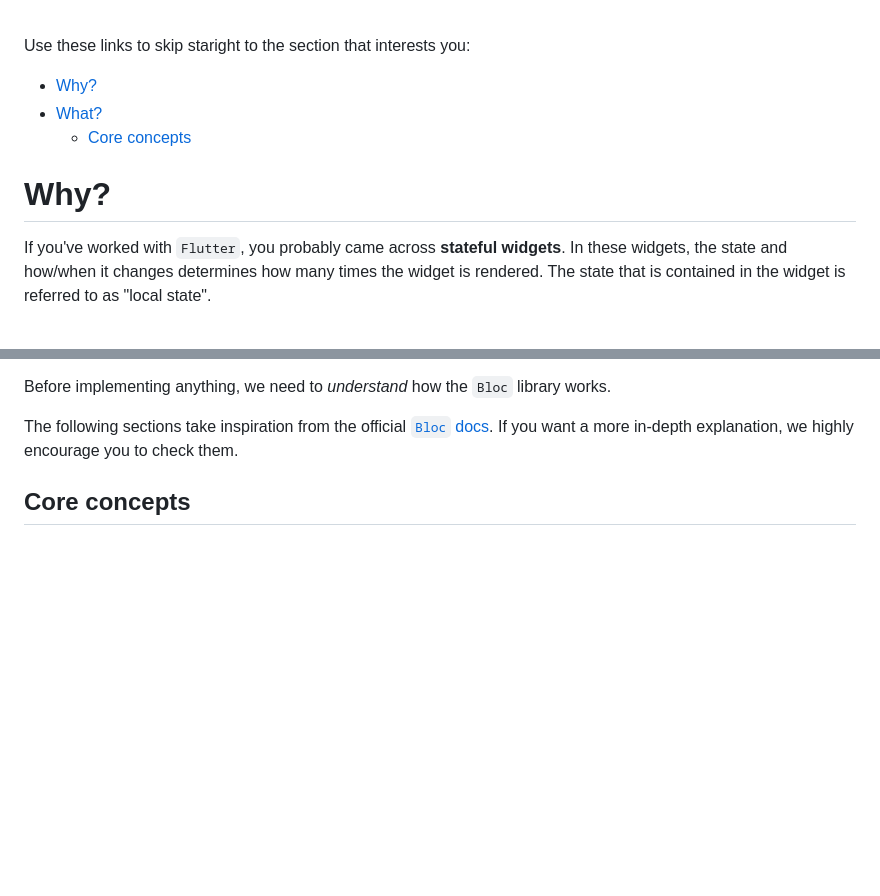
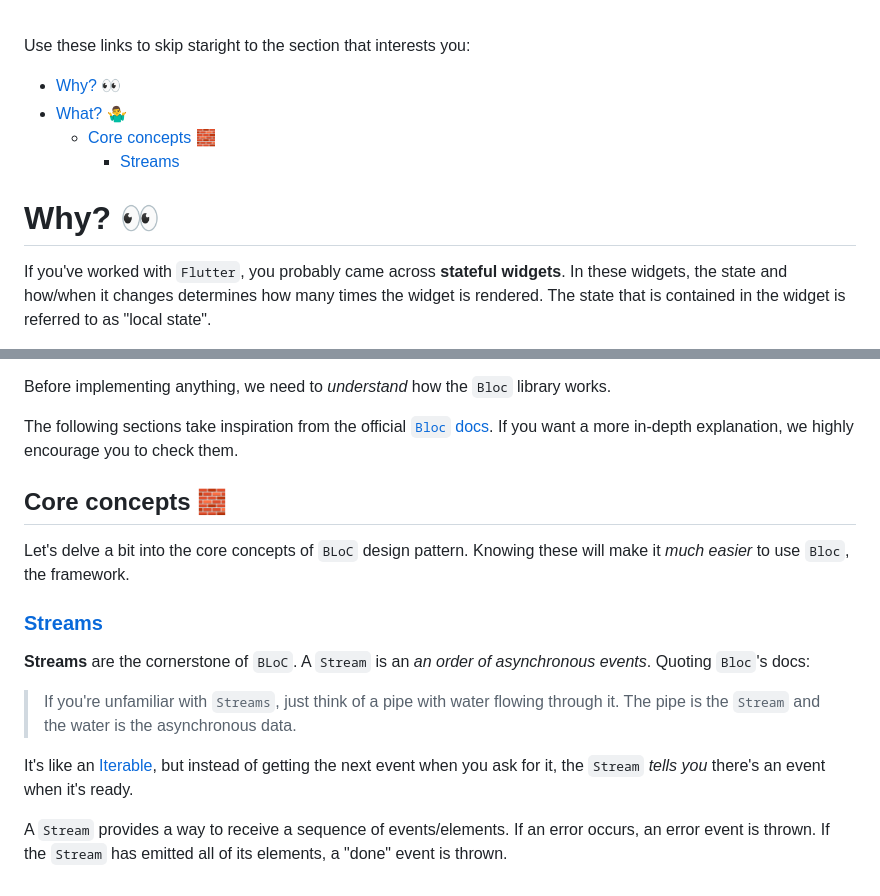
Before and after one commit to dwyl/flutter-bloc-tutorial, a Markdown page: README.md, 2 parts joined by grey strips. Drawn GitHub-style; blank space fills up the shorter version.

Commit message:
feat: Adding Stream section. #1

```diff
--- a/README.md
+++ b/README.md
@@ -19,12 +19,13 @@ app's state.
 
 Use these links to skip staright to the section that interests you:
 
-- [Why?](#why)
-- [What?](#what)
-  - [Core concepts](#core-concepts)
+- [Why? 👀](#why-)
+- [What? 🤷‍♂️](#what-️)
+  - [Core concepts 🧱](#core-concepts-)
+    - [Streams](#streams)
 
 
-# Why?
+# Why? 👀
 
 If you've worked with `Flutter`,
 you probably came across **stateful widgets**.
@@ -101,4 +102,29 @@ from the official [`Bloc` docs](https://bloclibrary.dev/#/gettingstarted).
 If you want a more in-depth explanation,
 we highly encourage you to check them.
 
-## Core concepts
+## Core concepts 🧱
+
+Let's delve a bit into the core concepts
+of `BLoC` design pattern.
+Knowing these will make it *much easier*
+to use `Bloc`, the framework.
+
+### [Streams](https://bloclibrary.dev/#/coreconcepts?id=streams)
+
+**Streams** are the cornerstone of `BLoC`.
+A `Stream` is an *an order of asynchronous events*.
+Quoting `Bloc`'s docs:
+
+> If you're unfamiliar with `Streams`,
+> just think of a pipe with water flowing through it.
+> The pipe is the `Stream` and the water is the asynchronous data.
+
+It's like an [Iterable](https://en.wikipedia.org/wiki/Iterator),
+but instead of getting the next event when you ask for it,
+the `Stream` *tells you* there's an event when it's ready.
+
+A `Stream` provides a way to receive a sequence
+of events/elements.
+If an error occurs, an error event is thrown.
+If the `Stream` has emitted all of its elements,
+a "done" event is thrown.
```
Also changed, not shown: other parts of README.md (+1 -1 lines).
